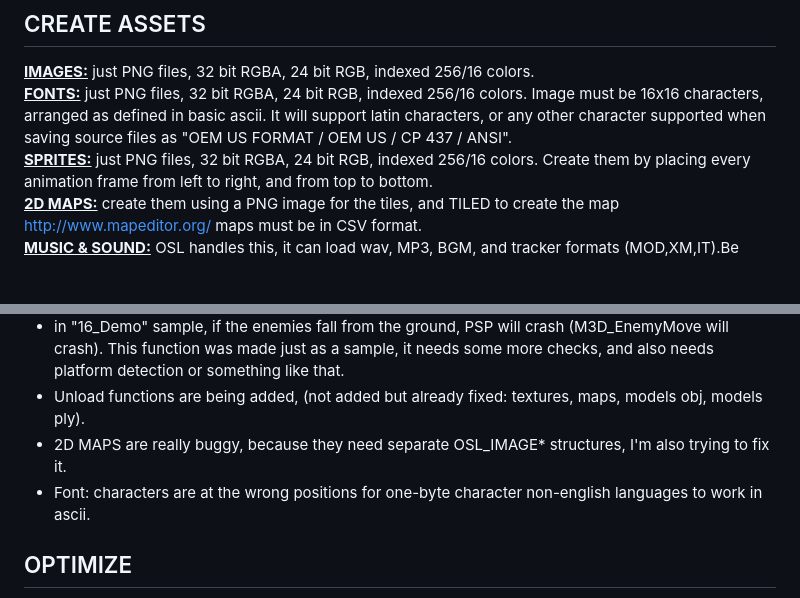
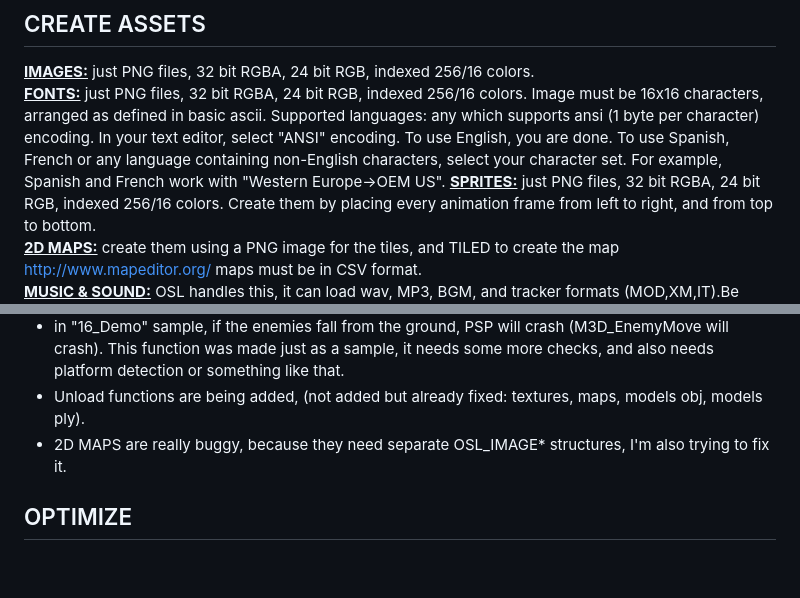
Before and after one commit to mills32/M3D-for-PlayStation-Portable, a Markdown page: README.md, 2 parts joined by grey strips. GitHub-like rendering; blank space fills up the shorter version.

```diff
--- a/README.md
+++ b/README.md
@@ -91,7 +91,10 @@ The only thing not working on PSVITA is the h264 video decoder (it crashed my PS
 
 **<ins>IMAGES:</ins>** just PNG files, 32 bit RGBA, 24 bit RGB, indexed 256/16 colors.
 **<ins>FONTS:</ins>** just PNG files, 32 bit RGBA, 24 bit RGB, indexed 256/16 colors. Image must be 16x16 characters, arranged as defined in basic ascii.
-It will support latin characters, or any other character supported when saving source files as "OEM US FORMAT / OEM US / CP 437 / ANSI".
+  Supported languages: any which supports ansi (1 byte per character) encoding.
+  In your text editor, select "ANSI" encoding. To use English, you are done.
+  To use Spanish, French or any language containing non-English characters, select your character set.
+  For example, Spanish and French work with "Western Europe->OEM US".
 **<ins>SPRITES:</ins>** just PNG files, 32 bit RGBA, 24 bit RGB, indexed 256/16 colors. Create them by placing every animation frame from left to right, and from top to bottom.
 **<ins>2D MAPS:</ins>** create them using a PNG image for the tiles, and TILED to create the map http://www.mapeditor.org/
 maps must be in CSV format.
@@ -142,7 +145,6 @@ You don't really need Blender to create the models, any program that generates m
   - in "16_Demo" sample, if the enemies fall from the ground, PSP will crash (M3D_EnemyMove will crash). This function was made just as a sample, it needs some more checks, and also needs platform detection or something like that.
   - Unload functions are being added, (not added but already fixed: textures, maps, models obj, models ply).
   - 2D MAPS are really buggy, because they need separate OSL_IMAGE* structures, I'm also trying to fix it.
-  - Font: characters are at the wrong positions for one-byte character non-english languages to work in ascii.
 
 
 
```
